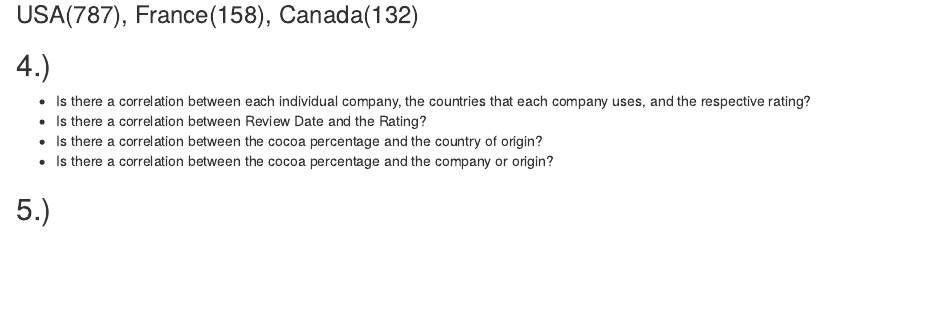
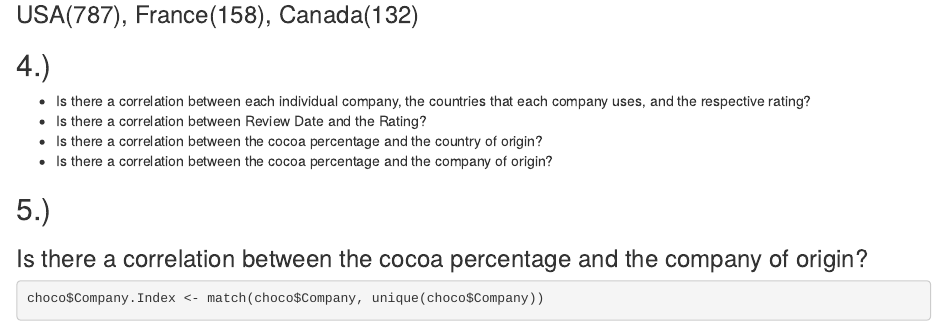
Before and after one commit to ConnorCarpenterISU/ds202_lab2, an R Markdown document (team.Rmd): the page in a window 1100 px wide, from 1000 px down. Rendered offline with R 4.5, knitr and Pandoc, with nearby package versions; some code elsewhere in the file could not run offline.

Commit message:
Finished question 5

````diff
--- a/team.Rmd
+++ b/team.Rmd
@@ -48,7 +48,11 @@
 - Is there a correlation between each individual company, the countries that each company uses, and the respective rating?
 - Is there a correlation between Review Date and the Rating?
 - Is there a correlation between the cocoa percentage and the country of origin?
-- Is there a correlation between the cocoa percentage and the company or origin?
+- Is there a correlation between the cocoa percentage and the company of origin?
 
 ## 5.)
 
+### Is there a correlation between the cocoa percentage and the company of origin?
+
+```{r}
+choco$Company.Index <- match(choco$Company, unique(choco$Company))
````
Also changed, not shown: team.Rmd (7 more changed lines).
